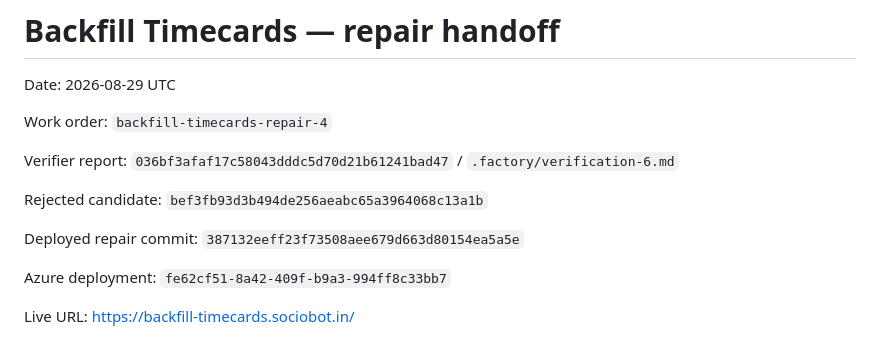
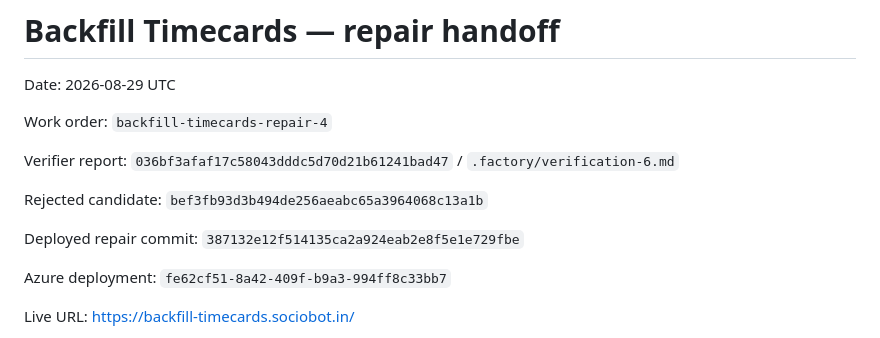
Before and after one commit to B-Divyesh/sf-backfill-timecards, a Markdown page: .factory/handoff.md, the part around the change. Drawn GitHub-style.

Commit message:
docs: correct deployed repair identity

```diff
--- a/.factory/handoff.md
+++ b/.factory/handoff.md
@@ -8,7 +8,7 @@ Verifier report: `036bf3afaf17c58043dddc5d70d21b61241bad47` / `.factory/verifica
 
 Rejected candidate: `bef3fb93d3b494de256aeabc65a3964068c13a1b`
 
-Deployed repair commit: `387132eeff23f73508aee679d663d80154ea5a5e`
+Deployed repair commit: `387132e12f514135ca2a924eab2e8f5e1e729fbe`
 
 Azure deployment: `fe62cf51-8a42-409f-b9a3-994ff8c33bb7`
 
```
